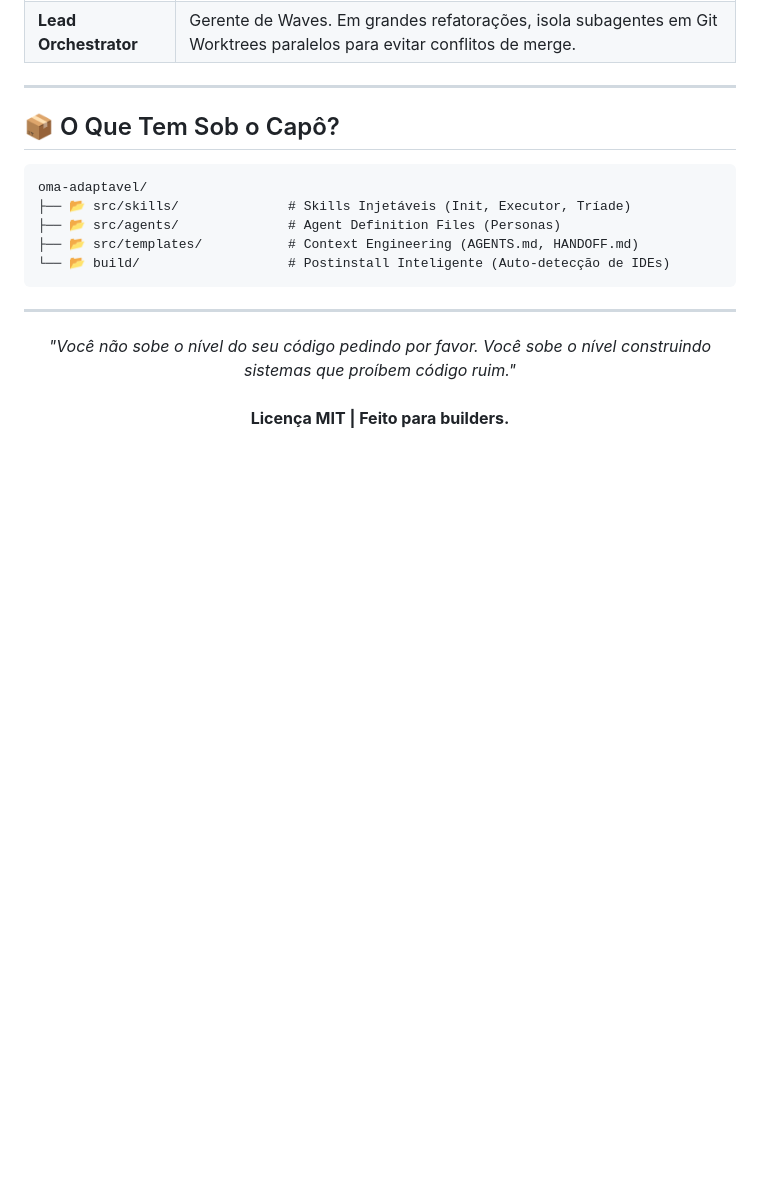
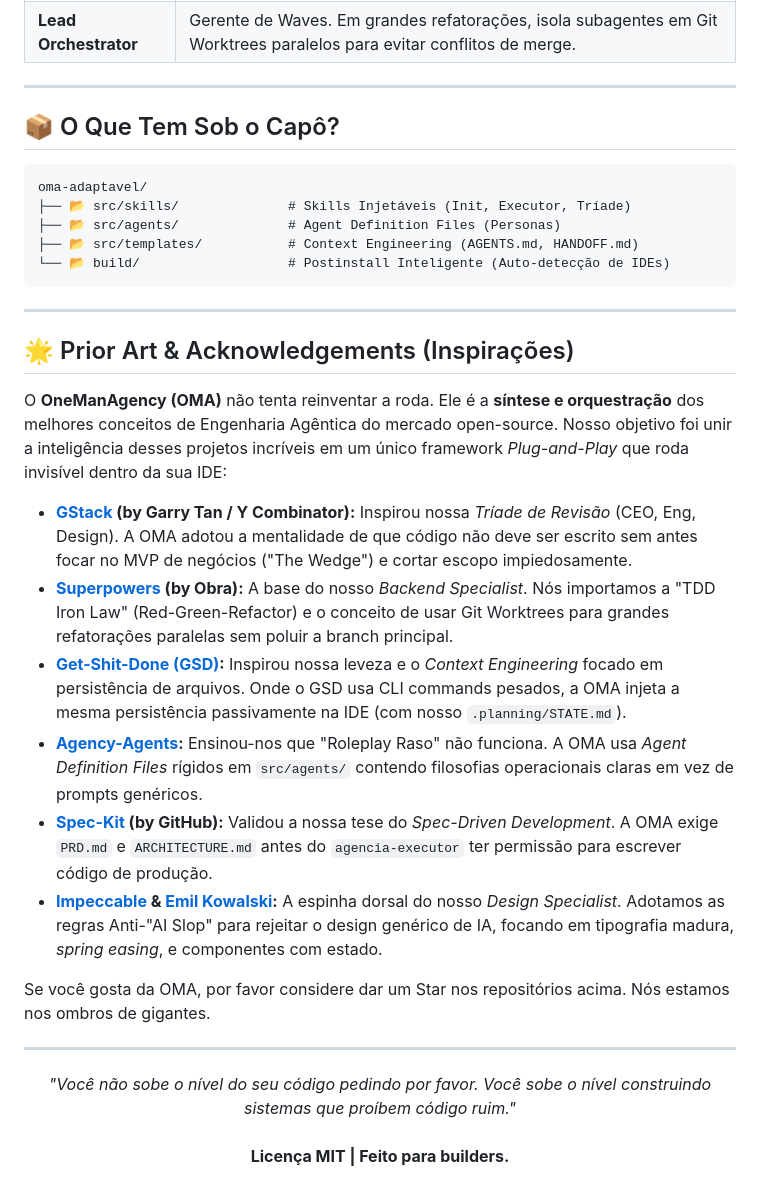
Before and after one commit to pauloarthurrocha/OneManAgency, a Markdown page: README.md, the part around the change. GitHub-like rendering; blank space fills up the shorter version.

Commit message:
docs: Add 'Prior Art & Acknowledgements' section to README

```diff
--- a/README.md
+++ b/README.md
@@ -98,6 +98,21 @@ oma-adaptavel/
 
 ---
 
+## 🌟 Prior Art & Acknowledgements (Inspirações)
+
+O **OneManAgency (OMA)** não tenta reinventar a roda. Ele é a **síntese e orquestração** dos melhores conceitos de Engenharia Agêntica do mercado open-source. Nosso objetivo foi unir a inteligência desses projetos incríveis em um único framework *Plug-and-Play* que roda invisível dentro da sua IDE:
+
+*   **[GStack](https://github.com/garrytan/gstack) (by Garry Tan / Y Combinator):** Inspirou nossa *Tríade de Revisão* (CEO, Eng, Design). A OMA adotou a mentalidade de que código não deve ser escrito sem antes focar no MVP de negócios ("The Wedge") e cortar escopo impiedosamente.
+*   **[Superpowers](https://github.com/obra/superpowers) (by Obra):** A base do nosso *Backend Specialist*. Nós importamos a "TDD Iron Law" (Red-Green-Refactor) e o conceito de usar Git Worktrees para grandes refatorações paralelas sem poluir a branch principal.
+*   **[Get-Shit-Done (GSD)](https://github.com/gsd-build/get-shit-done):** Inspirou nossa leveza e o *Context Engineering* focado em persistência de arquivos. Onde o GSD usa CLI commands pesados, a OMA injeta a mesma persistência passivamente na IDE (com nosso `.planning/STATE.md`).
+*   **[Agency-Agents](https://github.com/msitarzewski/agency-agents):** Ensinou-nos que "Roleplay Raso" não funciona. A OMA usa *Agent Definition Files* rígidos em `src/agents/` contendo filosofias operacionais claras em vez de prompts genéricos.
+*   **[Spec-Kit](https://github.com/github/spec-kit) (by GitHub):** Validou a nossa tese do *Spec-Driven Development*. A OMA exige `PRD.md` e `ARCHITECTURE.md` antes do `agencia-executor` ter permissão para escrever código de produção.
+*   **[Impeccable](https://github.com/pbakaus/impeccable) & [Emil Kowalski](https://emilkowal.ski/):** A espinha dorsal do nosso *Design Specialist*. Adotamos as regras Anti-"AI Slop" para rejeitar o design genérico de IA, focando em tipografia madura, *spring easing*, e componentes com estado.
+
+Se você gosta da OMA, por favor considere dar um Star nos repositórios acima. Nós estamos nos ombros de gigantes.
+
+---
+
 <div align="center">
 <i>"Você não sobe o nível do seu código pedindo por favor. Você sobe o nível construindo sistemas que proíbem código ruim."</i><br><br>
 <b>Licença MIT | Feito para builders.</b>
```
